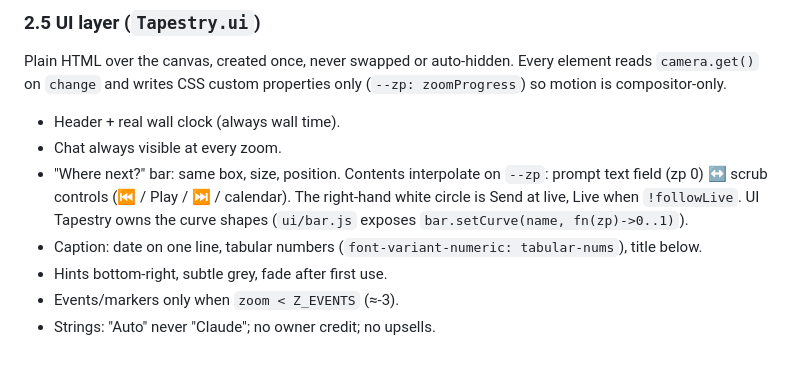
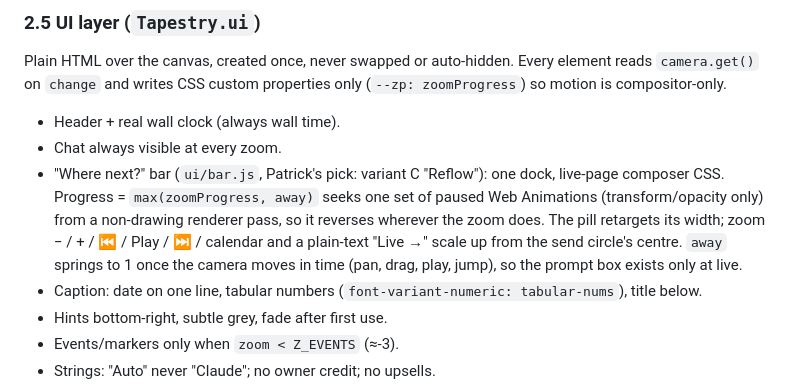
Before and after one commit to bicrick/infinite-tapestry, a Markdown page: docs/plans/one-renderer.md, the part around the change. Drawn GitHub-style; blank space fills up the shorter version.

Commit message:
docs(one-renderer): describe the bar as built (variant C, Live as text)
Co-authored-by: Patrick Brown <patrickbrownai@gmail.com>

```diff
--- a/docs/plans/one-renderer.md
+++ b/docs/plans/one-renderer.md
@@ -108,9 +108,11 @@ Plain HTML over the canvas, created once, never swapped or auto-hidden. Every el
 `change` and writes CSS custom properties only (`--zp: zoomProgress`) so motion is compositor-only.
 - Header + real wall clock (always wall time).
 - Chat always visible at every zoom.
-- "Where next?" bar: same box, size, position. Contents interpolate on `--zp`: prompt text field (zp 0) ↔ scrub
-  controls (⏮ / Play / ⏭ / calendar). The right-hand white circle is Send at live, Live when `!followLive`.
-  UI Tapestry owns the curve shapes (`ui/bar.js` exposes `bar.setCurve(name, fn(zp)->0..1)`).
+- "Where next?" bar (`ui/bar.js`, Patrick's pick: variant C "Reflow"): one dock, live-page composer CSS. Progress =
+  `max(zoomProgress, away)` seeks one set of paused Web Animations (transform/opacity only) from a non-drawing
+  renderer pass, so it reverses wherever the zoom does. The pill retargets its width; zoom − / + / ⏮ / Play / ⏭ /
+  calendar and a plain-text "Live →" scale up from the send circle's centre. `away` springs to 1 once the camera
+  moves in time (pan, drag, play, jump), so the prompt box exists only at live.
 - Caption: date on one line, tabular numbers (`font-variant-numeric: tabular-nums`), title below.
 - Hints bottom-right, subtle grey, fade after first use.
 - Events/markers only when `zoom < Z_EVENTS` (≈-3).
```
